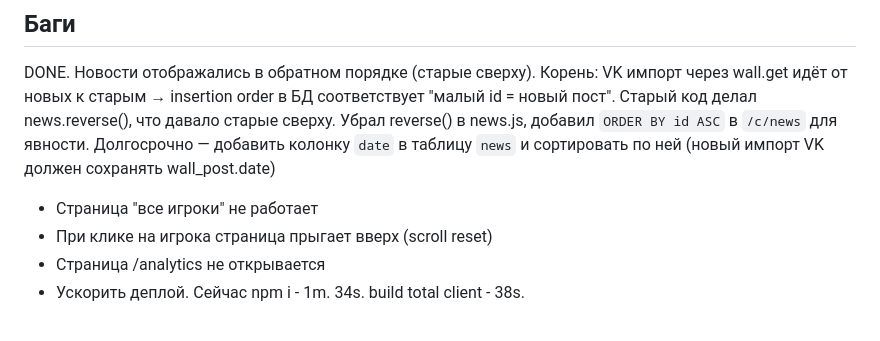
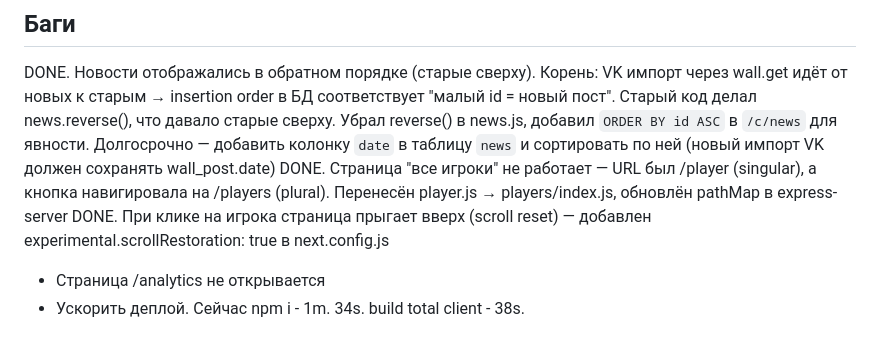
Before and after one commit to vinokurov-and/northern, a Markdown page: TODO.md, the part around the change. GitHub-like rendering.

Commit message:
docs: TODO — закрыты баги страницы игроков и scroll reset
Co-Authored-By: Claude Opus 4.6 (1M context) <noreply@anthropic.com>

```diff
--- a/TODO.md
+++ b/TODO.md
@@ -2,8 +2,8 @@
 
 ## Баги
 DONE. Новости отображались в обратном порядке (старые сверху). Корень: VK импорт через wall.get идёт от новых к старым → insertion order в БД соответствует "малый id = новый пост". Старый код делал news.reverse(), что давало старые сверху. Убрал reverse() в news.js, добавил `ORDER BY id ASC` в `/c/news` для явности. Долгосрочно — добавить колонку `date` в таблицу `news` и сортировать по ней (новый импорт VK должен сохранять wall_post.date)
-- Страница "все игроки" не работает
-- При клике на игрока страница прыгает вверх (scroll reset)
+DONE. Страница "все игроки" не работает — URL был /player (singular), а кнопка навигировала на /players (plural). Перенесён player.js → players/index.js, обновлён pathMap в express-server
+DONE. При клике на игрока страница прыгает вверх (scroll reset) — добавлен experimental.scrollRestoration: true в next.config.js
 - Страница /analytics не открывается
 - Ускорить деплой. Сейчас npm i - 1m. 34s. build total client - 38s.
 
```
